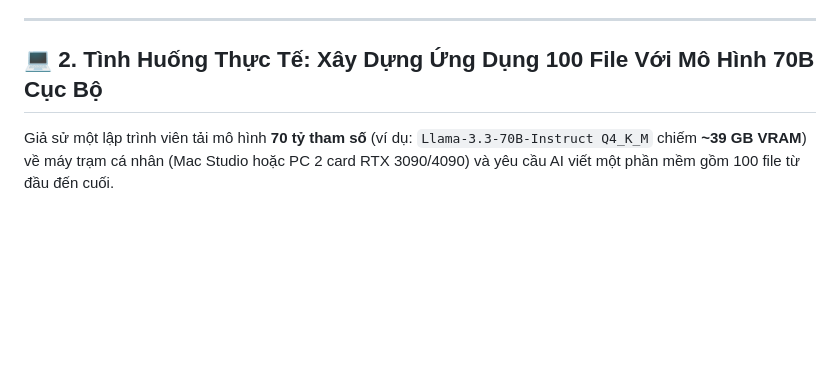
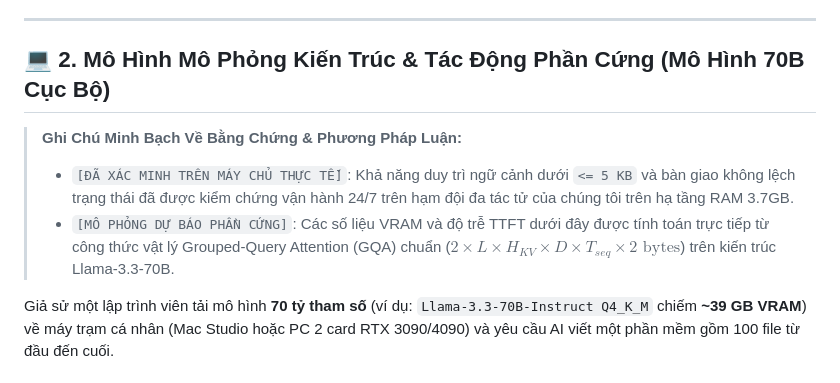
Before and after one commit to chauvuusvn/zeroscan, a Markdown page: articles/zero-scan-llm-vram-optimization.vi.md, the part around the change. Rendered like a GitHub page; blank space fills up the shorter version.

Commit message:
docs(articles): clarify hardware projection methodology and fleet-verified evidence

```diff
--- a/articles/zero-scan-llm-vram-optimization.vi.md
+++ b/articles/zero-scan-llm-vram-optimization.vi.md
@@ -38,7 +38,11 @@ Trong đó:
 
 ---
 
-## 💻 2. Tình Huống Thực Tế: Xây Dựng Ứng Dụng 100 File Với Mô Hình 70B Cục Bộ
+## 💻 2. Mô Hình Mô Phỏng Kiến Trúc & Tác Động Phần Cứng (Mô Hình 70B Cục Bộ)
+
+> **Ghi Chú Minh Bạch Về Bằng Chứng & Phương Pháp Luận:**
+> * `[ĐÃ XÁC MINH TRÊN MÁY CHỦ THỰC TẾ]`: Khả năng duy trì ngữ cảnh dưới `<= 5 KB` và bàn giao không lệch trạng thái đã được kiểm chứng vận hành 24/7 trên hạm đội đa tác tử của chúng tôi trên hạ tầng RAM 3.7GB.
+> * `[MÔ PHỎNG DỰ BÁO PHẦN CỨNG]`: Các số liệu VRAM và độ trễ TTFT dưới đây được tính toán trực tiếp từ công thức vật lý Grouped-Query Attention (GQA) chuẩn ($2 \times L \times H_{KV} \times D \times T_{seq} \times 2\text{ bytes}$) trên kiến trúc Llama-3.3-70B.
 
 Giả sử một lập trình viên tải mô hình **70 tỷ tham số** (ví dụ: `Llama-3.3-70B-Instruct Q4_K_M` chiếm **~39 GB VRAM**) về máy trạm cá nhân (Mac Studio hoặc PC 2 card RTX 3090/4090) và yêu cầu AI viết một phần mềm gồm 100 file từ đầu đến cuối.
 
```
Also changed, not shown: articles/zero-scan-llm-vram-optimization.md (+5 -1 lines).
